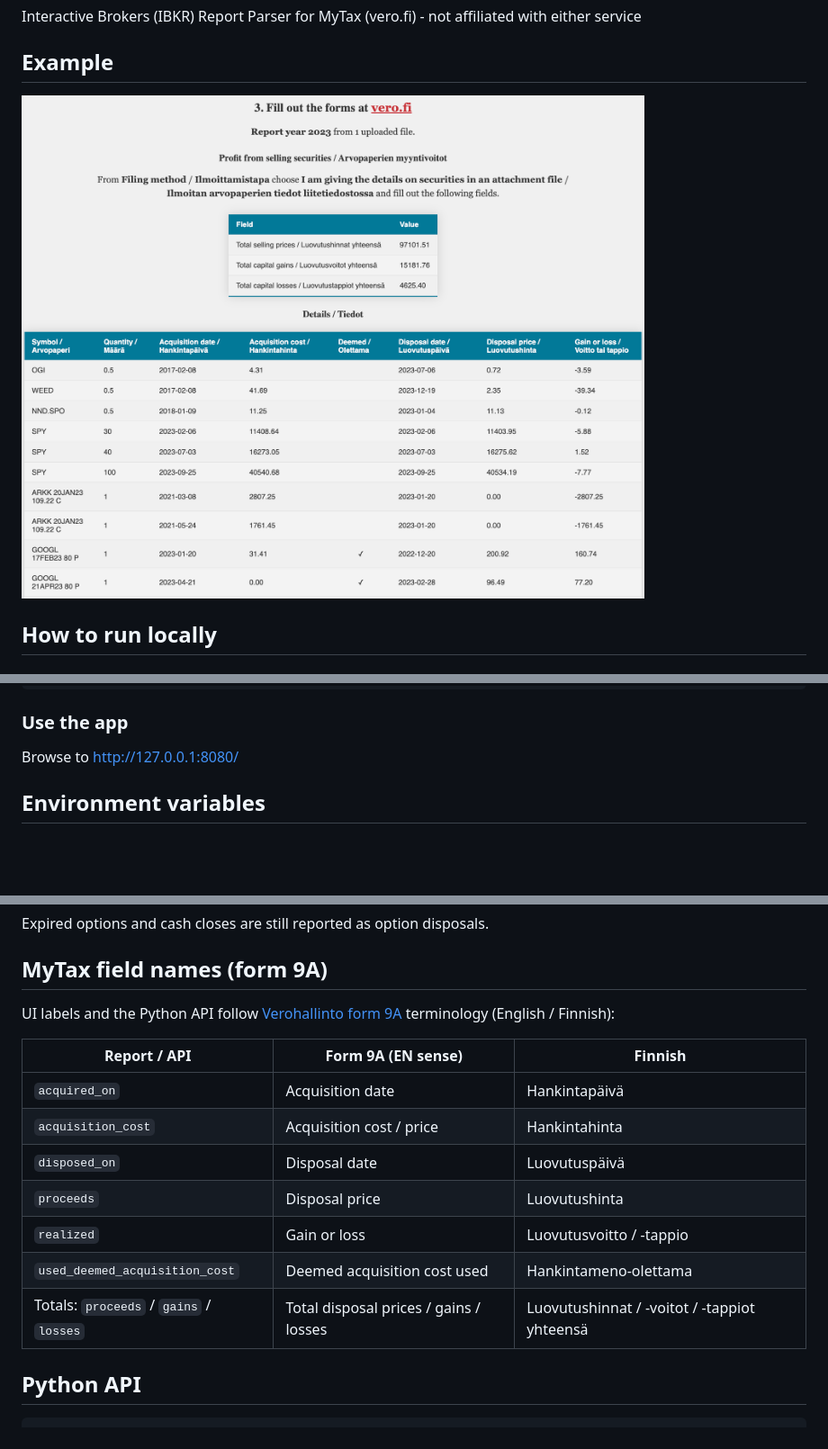
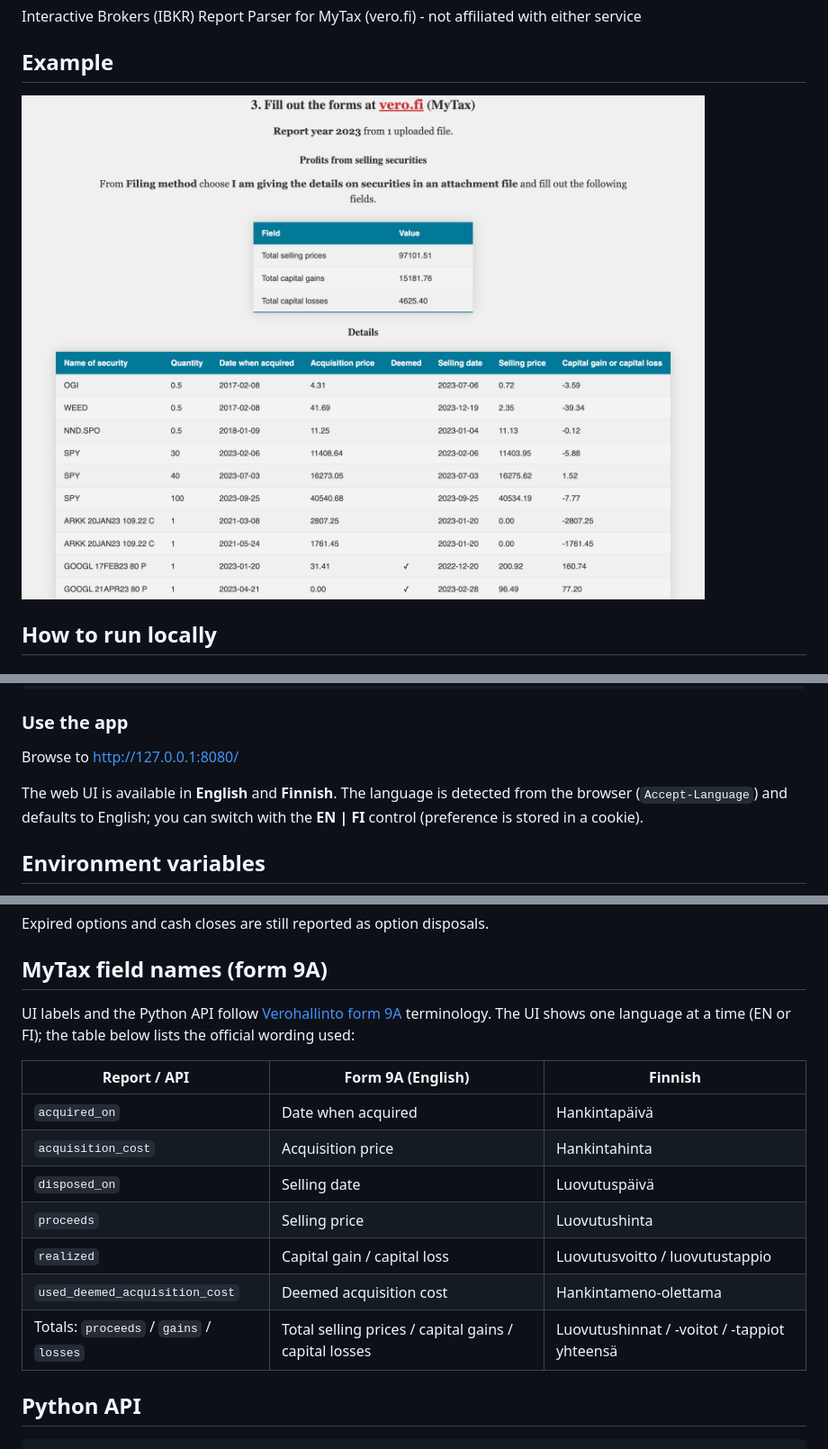
Before and after one commit to oittaa/ibkr-report-parser, a Markdown page: README.md, 3 parts joined by grey strips. Shown: that part at 90% size. Drawn GitHub-style; pictures changed too: docs/example.png; blank space fills up the shorter version.

Commit message:
Add selectable Finnish/English web UI (#1508)
Detect language from Accept-Language (fallback English), allow EN/FI
switching via cookie, and use form 9A / MyTax wording for labels.

```diff
--- a/README.md
+++ b/README.md
@@ -29,6 +29,8 @@ docker run --rm -d -p 8080:8080 --name ibkr-report-parser ghcr.io/oittaa/ibkr-re
 ### Use the app
 
 Browse to http://127.0.0.1:8080/
+
+The web UI is available in **English** and **Finnish**. The language is detected from the browser (`Accept-Language`) and defaults to English; you can switch with the **EN | FI** control (preference is stored in a cookie).
 
 ## Environment variables
 
@@ -84,17 +86,17 @@ Expired options and cash closes are still reported as option disposals.
 
 ## MyTax field names (form 9A)
 
-UI labels and the Python API follow [Verohallinto form 9A][form 9a] terminology (English / Finnish):
+UI labels and the Python API follow [Verohallinto form 9A][form 9a] terminology. The UI shows one language at a time (EN or FI); the table below lists the official wording used:
 
-| Report / API | Form 9A (EN sense) | Finnish |
-|--------------|--------------------|---------|
-| `acquired_on` | Acquisition date | Hankintapäivä |
-| `acquisition_cost` | Acquisition cost / price | Hankintahinta |
-| `disposed_on` | Disposal date | Luovutuspäivä |
-| `proceeds` | Disposal price | Luovutushinta |
-| `realized` | Gain or loss | Luovutusvoitto / -tappio |
-| `used_deemed_acquisition_cost` | Deemed acquisition cost used | Hankintameno-olettama |
-| Totals: `proceeds` / `gains` / `losses` | Total disposal prices / gains / losses | Luovutushinnat / -voitot / -tappiot yhteensä |
+| Report / API | Form 9A (English) | Finnish |
+|--------------|-------------------|---------|
+| `acquired_on` | Date when acquired | Hankintapäivä |
+| `acquisition_cost` | Acquisition price | Hankintahinta |
+| `disposed_on` | Selling date | Luovutuspäivä |
+| `proceeds` | Selling price | Luovutushinta |
+| `realized` | Capital gain / capital loss | Luovutusvoitto / luovutustappio |
+| `used_deemed_acquisition_cost` | Deemed acquisition cost | Hankintameno-olettama |
+| Totals: `proceeds` / `gains` / `losses` | Total selling prices / capital gains / capital losses | Luovutushinnat / -voitot / -tappiot yhteensä |
 
 ## Python API
 
```
Also changed, not shown: 8 other files.
